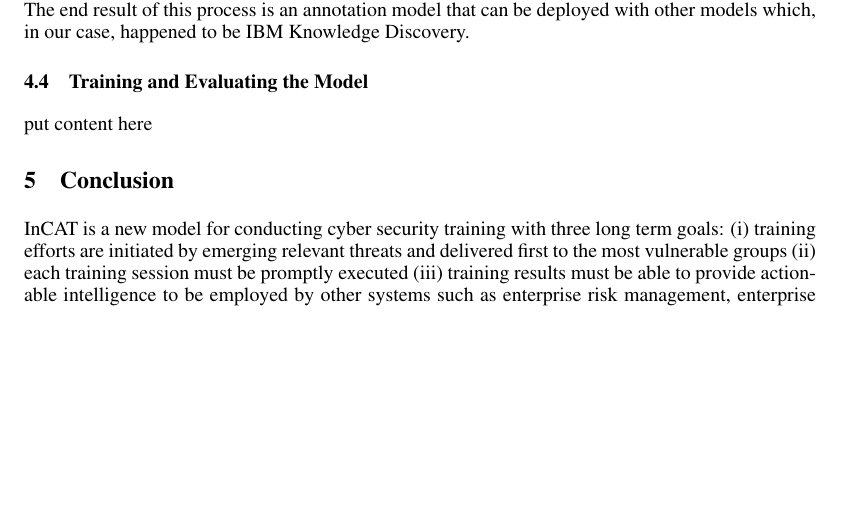
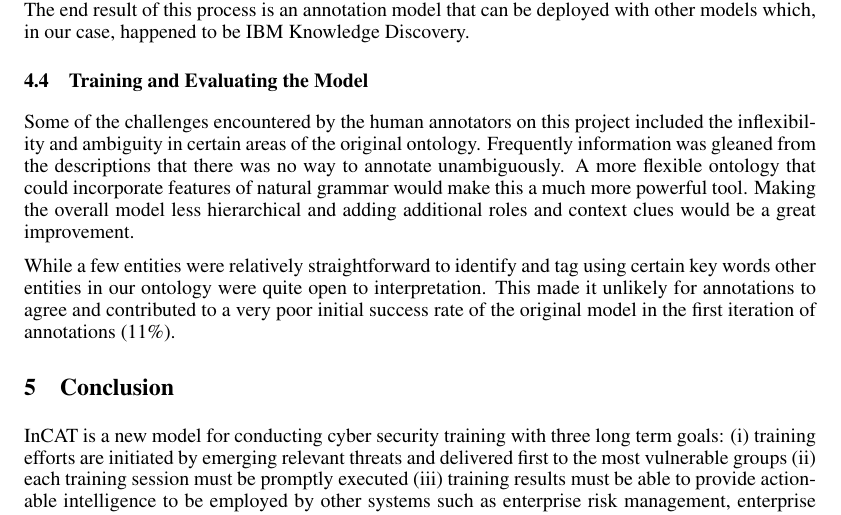
Before and after one commit to genterist/INCAT-Project, a LaTeX paper (522-Paper.tex): part of page 7 of 8, cut so that both start at the same text, the shorter picture padded with empty space. Compiled offline with pdfLaTeX.

Commit message:
Lydia Sbityakov:  model training

```diff
--- a/522-Paper.tex
+++ b/522-Paper.tex
@@ -166,7 +166,10 @@ In order to build ground truths, we started first with human annotators and manu
 On the IBM Watson Knowledge Studio platform, we train and test our models using the manually annotated entries which are separated into training set (70\%), test set(23\%), and blind set(7\%). Training set is used to teach machine the domain specific knowledge through annotated entities and their relationships. Trained model will then perform on test set to produce test set machine results. Upon comparing test set machine results with human annotated results, the accuracy of the model can be defined. Blind set is used to test the system only after several iterations of training and testing. The end result of this process is an annotation model that can be deployed with other models which, in our case, happened to be IBM Knowledge Discovery.
 
 \subsection{Training and Evaluating the Model}
-put content here
+Some of the challenges encountered by the human annotators on this project included the inflexibility and ambiguity in certain areas of the original ontology.  Frequently information was gleaned from the descriptions that there was no way to annotate unambiguously.  A more flexible ontology that could incorporate features of natural grammar would make this a much more powerful tool.  Making the overall model less hierarchical and adding additional roles and context clues would be a great improvement.
+
+While a few entities were relatively straightforward to identify and tag using certain key words other entities in our ontology were quite open to interpretation.  This made it unlikely for annotations to agree and contributed to a very poor initial success rate of the original model in the first iteration of annotations (11\%).
+
 
 \section{Conclusion}
 InCAT is a new model for conducting cyber security training with three long term goals: (i) training efforts are initiated by emerging relevant threats and delivered first to the most vulnerable groups (ii) each training session must be promptly executed (iii) training results must be able to provide actionable intelligence to be employed by other systems such as enterprise risk management, enterprise threat intelligence, etc.
```
